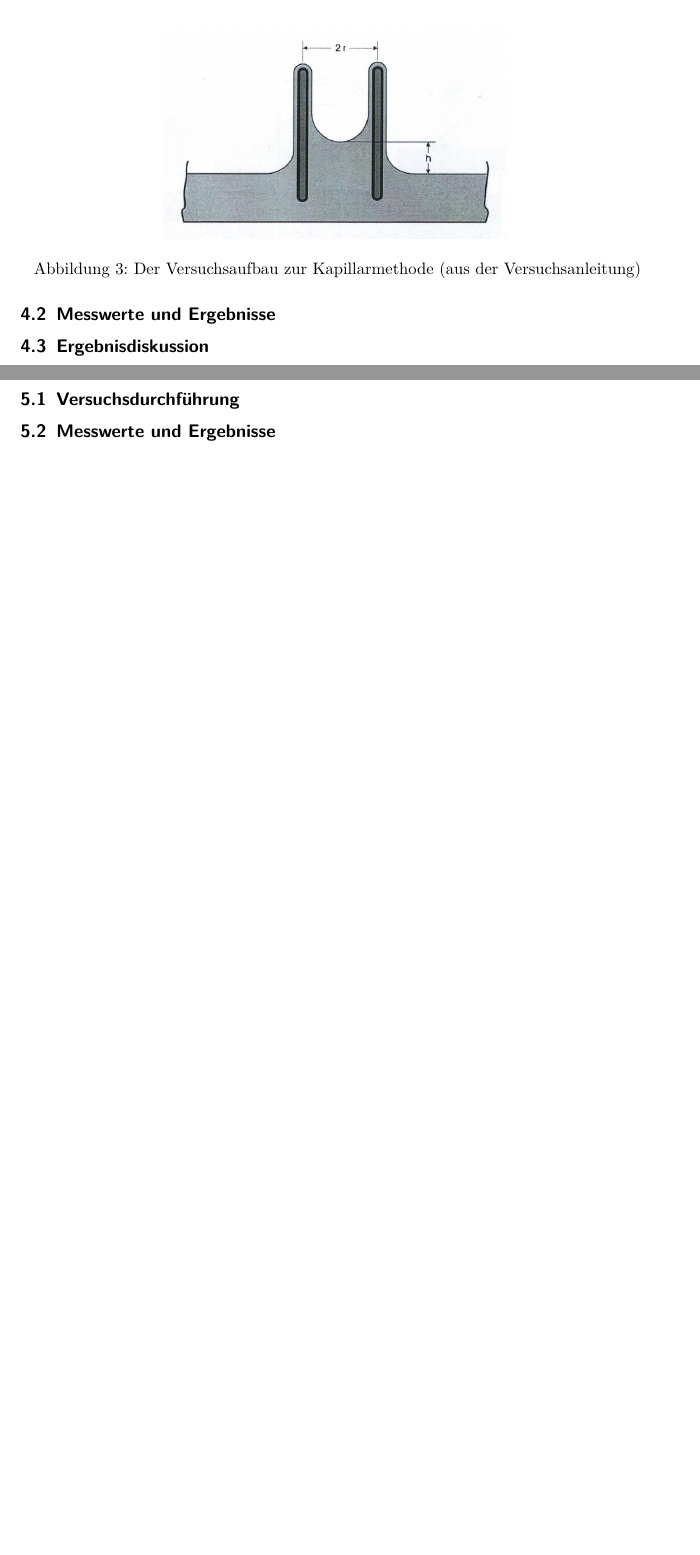
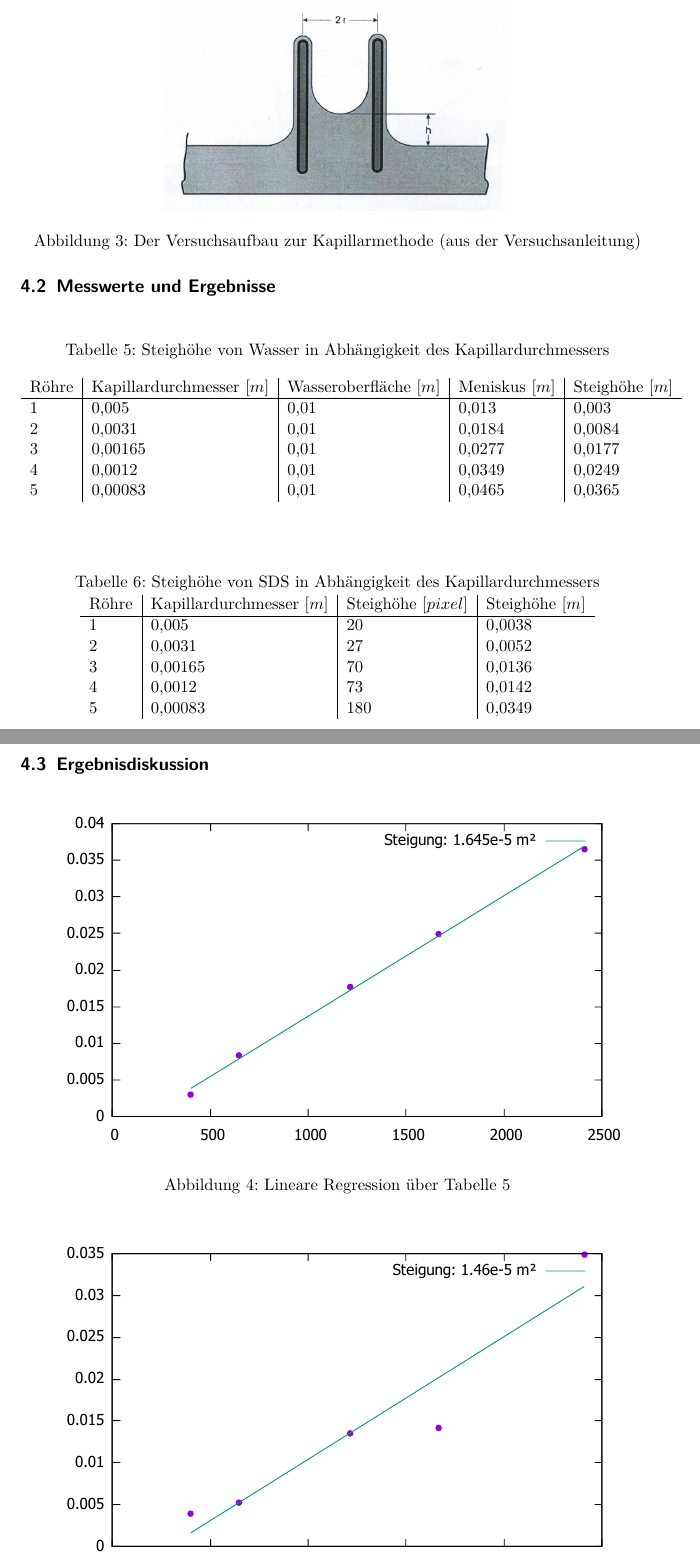
Before and after one commit to JustButtonMashing/PhysikSeminar, a LaTeX document (PhysikSeminar/Oberflächenspannung/Oberflaechenspannung.tex): two parts of pages 9 and 10 of 10 before the commit and two parts of pages 9 and 10 of 12 after it, joined at a grey line, cut so that both start at the same text, the shorter picture padded with empty space. Compiled offline with pdfLaTeX.

Commit message:
Add files via upload
aufgabe 3 hinzugefügt, aufgabe 4 fehlt die Ergebnissdiskussion

```diff
--- a/PhysikSeminar/Oberflächenspannung/Oberflaechenspannung.tex
+++ b/PhysikSeminar/Oberflächenspannung/Oberflaechenspannung.tex
@@ -234,4 +234,39 @@ Zusätzlich kommt hinzu, dass die Zugabe von Stammlösung durch eine Pipette nic
   \label{fig:Kapillar}
 \end{figure}
 \subsection{Messwerte und Ergebnisse}
+\begin{table}[H]
+\captionof{table}{Steighöhe von Wasser in Abhängigkeit des Kapillardurchmessers}
+\begin{center}
+\begin{tabular}{l|l|l|l|l}
+Röhre & Kapillardurchmesser $[m]$& Wasseroberfläche $[m]$ & Meniskus $[m]$ & Steighöhe $[m]$       \\
+\hline
+1       & 0,005   	& 0,01 & 0,013 		& 0,003 \\
+2       & 0,0031   	& 0,01 & 0,0184 	& 0,0084 \\
+3       & 0,00165   & 0,01 & 0,0277		& 0,0177 \\
+4       & 0,0012   	& 0,01 & 0,0349		& 0,0249 \\
+5       & 0,00083	& 0,01 & 0,0465		& 0,0365 \\
+\end{tabular}
+\end{center}
+\label{tab:Steig_W}
+\end{table}
+
+\begin{table}[H]
+\captionof{table}{Steighöhe von SDS in Abhängigkeit des Kapillardurchmessers}
+\begin{center}
+\begin{tabular}{l|l|l|l}
+Röhre & Kapillardurchmesser $[m]$& Steighöhe $[pixel]$ & Steighöhe $[m]$       \\
+\hline
+1       & 0,005   	& 20 	& 0,0038 \\
+2       & 0,0031   	& 27 	& 0,0052 \\
+3       & 0,00165   & 70	& 0,0136 \\
+4       & 0,0012   	& 73	& 0,0142 \\
+5       & 0,00083	& 180	& 0,0349 \\
+\end{tabular}
+\end{center}
+\label{tab:Steig_S}
+\end{table}
 \subsection{Ergebnisdiskussion}
+\begin{figure}[H]
+  \centering
+    \includegraphics[scale=0.6]{pypr_OV3W.pdf}
+  \caption{Lineare Regression über Tabelle 5}
@@ -237,0 +278,8 @@ Zusätzlich kommt hinzu, dass die Zugabe von Stammlösung durch eine Pipette nic
+  \caption{Lineare Regression über Tabelle 6}
+  \label{fig:Steig_S}
+\end{figure}
+Wie in Abbildung \ref{tab:Steig_W} und \ref{tab:Steig_S} zu sehen ist, verhält sich das Inverse des Kapillardurchmessers linear zur Steighöhe. Durch die Steigung der Geraden können wir mittels
+\begin{align}
+\sigma = \dfrac{1}{2}\cdot \rho \cdot g \cdot h \cdot r
+\label{eq:sigma_V3}
+\end{align}
@@ -239,7 +291,9 @@ Zusätzlich kommt hinzu, dass die Zugabe von Stammlösung durch eine Pipette nic
 \newpage
 \section{Benetzung von Oberflächen}
 \subsection{Versuchsdurchführung}
-\subsection{Messwerte und Ergebnisse}
+In diesem Versuch untersuchen wir die Vernetzung von Oberflächen, indem wir mit einer Pipette einen Wassertropfen auf eine Glasplatte fallen lassen,  die einmal kalt (Raumtemperatur) und einmal heiß (erhitzen via Bunsenbrenner) ist.
+Wir beobachten nun, wie sich der Wassertropfen auf der Oberfläche jeweils verhält.
+
 \subsection{Ergebnisdiskussion}
 
 
```
Also changed, not shown: PhysikSeminar/Oberflächenspannung/Oberflaechenspannung.pdf, PhysikSeminar/Oberflächenspannung/pypr_OV3S.pdf (added), PhysikSeminar/Oberflächenspannung/pypr_OV3W.pdf (added), PhysikSeminar/Oberflächenspannung/Oberflaechenspannung.tex (9 more changed lines), 5 other files.
